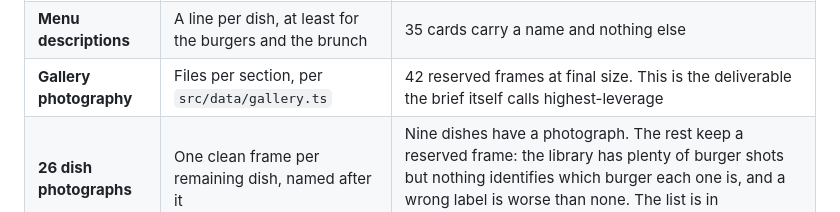
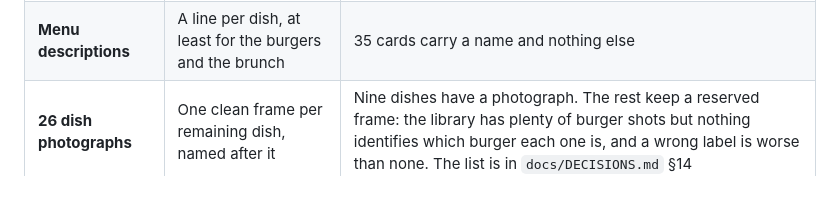
Before and after one commit to shine-kyaw/lesmash, a Markdown page: docs/CONTENT-REGISTER.md, the part around the change. GitHub-like rendering.

Commit message:
Drop the stale gallery-photography row from the register
It said 42 reserved frames. There are none: the gallery is 51 photographs.

Co-Authored-By: Claude Opus 5 <noreply@anthropic.com>

```diff
--- a/docs/CONTENT-REGISTER.md
+++ b/docs/CONTENT-REGISTER.md
@@ -47,7 +47,6 @@ actual content files.
 | **Patty counts** | How many patties are in each burger | Every card omits it, and C-08 no longer promises it |
 | **Delivery coverage** | Which township each kitchen serves, and the boundaries | `/visit` has a drawn map frame and the four townships from the client's own copy. The areas themselves are unconfirmed |
 | **Menu descriptions** | A line per dish, at least for the burgers and the brunch | 35 cards carry a name and nothing else |
-| **Gallery photography** | Files per section, per `src/data/gallery.ts` | 42 reserved frames at final size. This is the deliverable the brief itself calls highest-leverage |
 | **26 dish photographs** | One clean frame per remaining dish, named after it | Nine dishes have a photograph. The rest keep a reserved frame: the library has plenty of burger shots but nothing identifies which burger each one is, and a wrong label is worse than none. The list is in `docs/DECISIONS.md` §14 |
 | **A hero film** | A silent, seamless landscape loop – 15–30s, 1080p, under 4MB | The opening screen now carries a real still and is finished as it stands. A film would be better. They have 10 Facebook Reels and an active TikTok, but those are vertical social cuts and neither platform serves the source file |
 | **C-08** | "How we smash" — 100–150 words on the actual process and patty size | The flagship expectation-setting block on `/burgers` is an empty slot |
```
